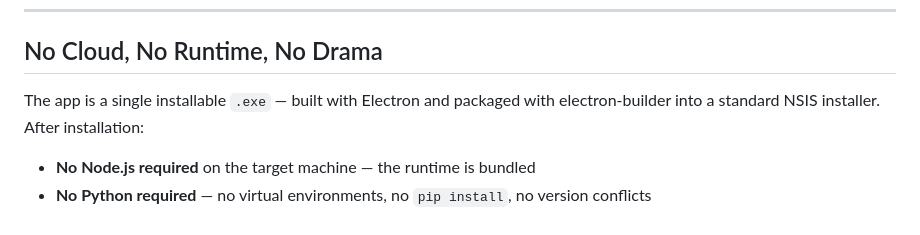
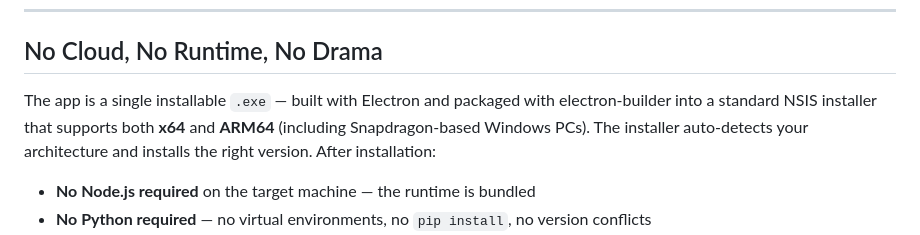
Before and after one commit to rod-trent/AgentPlatform, a Markdown page: BlogPost.md, the part around the change. Rendered like a GitHub page.

```diff
--- a/BlogPost.md
+++ b/BlogPost.md
@@ -89,7 +89,7 @@ When the scheduler is running, the pill in the header shows the count of active
 
 ## No Cloud, No Runtime, No Drama
 
-The app is a single installable `.exe` — built with Electron and packaged with electron-builder into a standard NSIS installer. After installation:
+The app is a single installable `.exe` — built with Electron and packaged with electron-builder into a standard NSIS installer that supports both **x64** and **ARM64** (including Snapdragon-based Windows PCs). The installer auto-detects your architecture and installs the right version. After installation:
 
 - **No Node.js required** on the target machine — the runtime is bundled
 - **No Python required** — no virtual environments, no `pip install`, no version conflicts
```
Also changed, not shown: README.md (+1 -1 lines).
